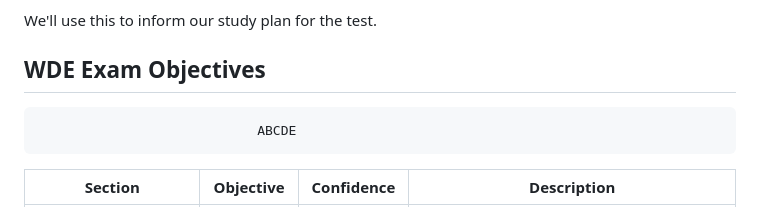
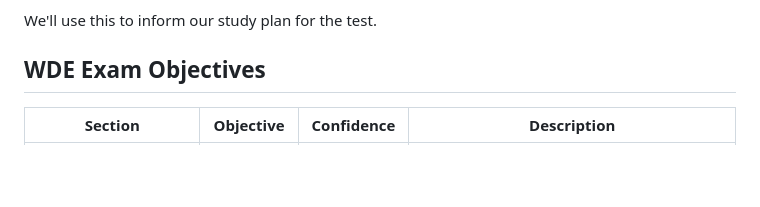
Before and after one commit to Darinnb/Darinnb.github.io, a Markdown page: journal/entries/grades.md, the part around the change. Rendered like a GitHub page; blank space fills up the shorter version.

Commit message:
taking out my littlehelper

```diff
--- a/journal/entries/grades.md
+++ b/journal/entries/grades.md
@@ -12,7 +12,6 @@ This is a completion activity and I won't use your confidence scores to calculat
 We'll use this to inform our study plan for the test.
 
 ## WDE Exam Objectives
-								ABCDE
 | Section                                                       | Objective | Confidence | Description                                                                                                                                                                                                                        |
 |---------------------------------------------------------------|-----------|------------| -----------------------------------------------------------------------------------------------------------------------------------------------------------------------------------------------------------------------------------|
 | **Section 1: HTML Fundamentals**                              | 1.1       | a          | Describe the basic structure of an HTML document, including the <!DOCTYPE> declaration.                                                                                                                                            |
```
